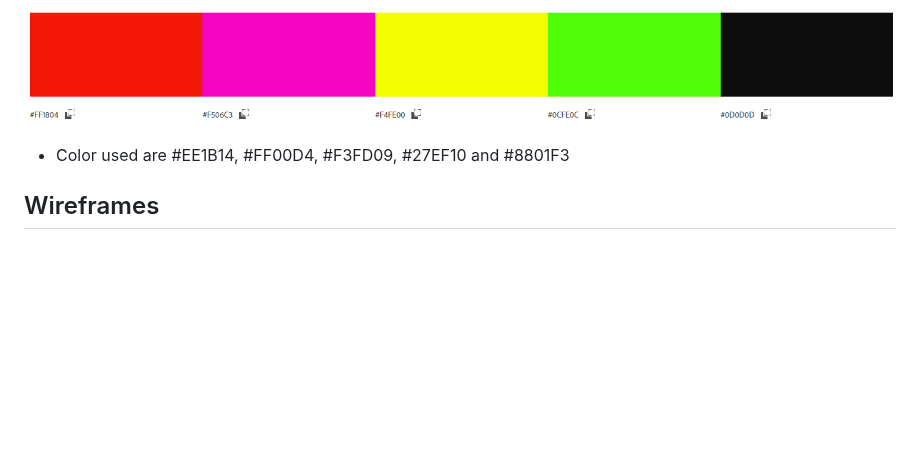
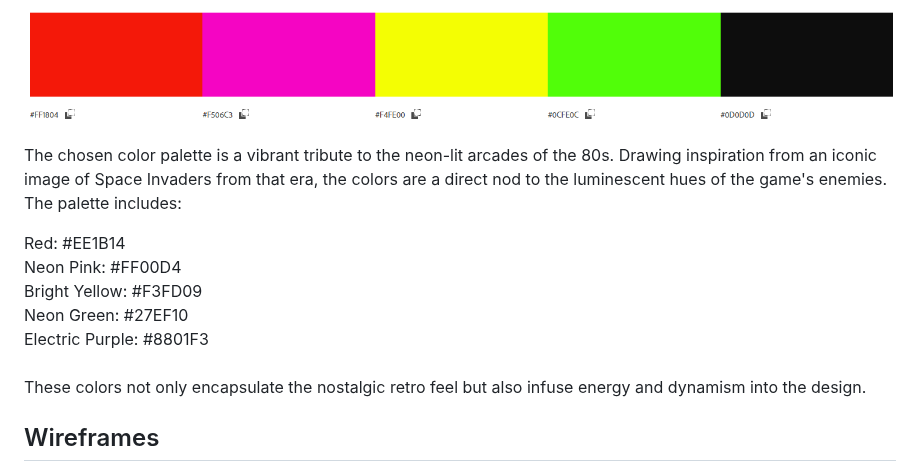
Before and after one commit to DarrachBarneveld/Retro-Mashup-Mayhem, a Markdown page: README.md, the part around the change. Drawn GitHub-style; blank space fills up the shorter version.

Commit message:
#9 Add color info

```diff
--- a/README.md
+++ b/README.md
@@ -81,7 +81,14 @@ The game was designed with
 
 ![Color Palate](READMEimages/color-palate.png)
 
--   Color used are #EE1B14, #FF00D4, #F3FD09, #27EF10 and #8801F3
+The chosen color palette is a vibrant tribute to the neon-lit arcades of the 80s. Drawing inspiration from an iconic image of Space Invaders from that era, the colors are a direct nod to the luminescent hues of the game's enemies. The palette includes:
+
+Red: #EE1B14 <br>
+Neon Pink: #FF00D4 <br>
+Bright Yellow: #F3FD09 <br>
+Neon Green: #27EF10 <br>
+Electric Purple: #8801F3 <br><br>
+These colors not only encapsulate the nostalgic retro feel but also infuse energy and dynamism into the design.
 
 ## Wireframes
 
```
